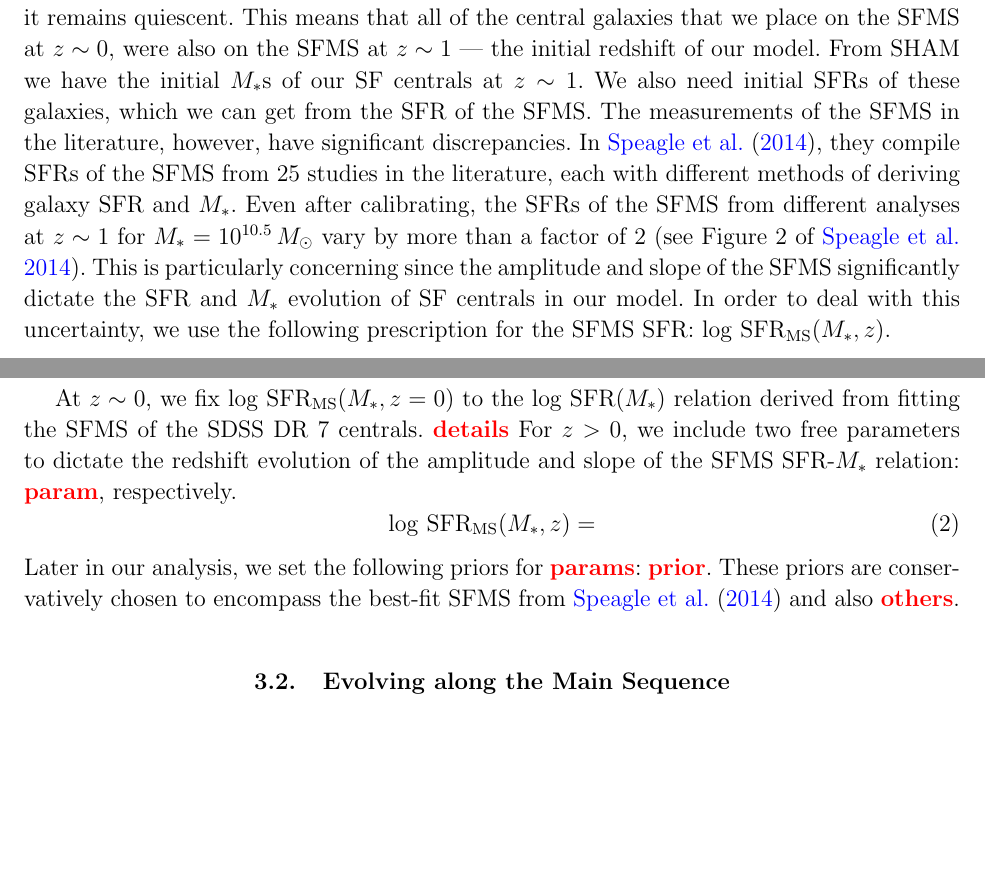
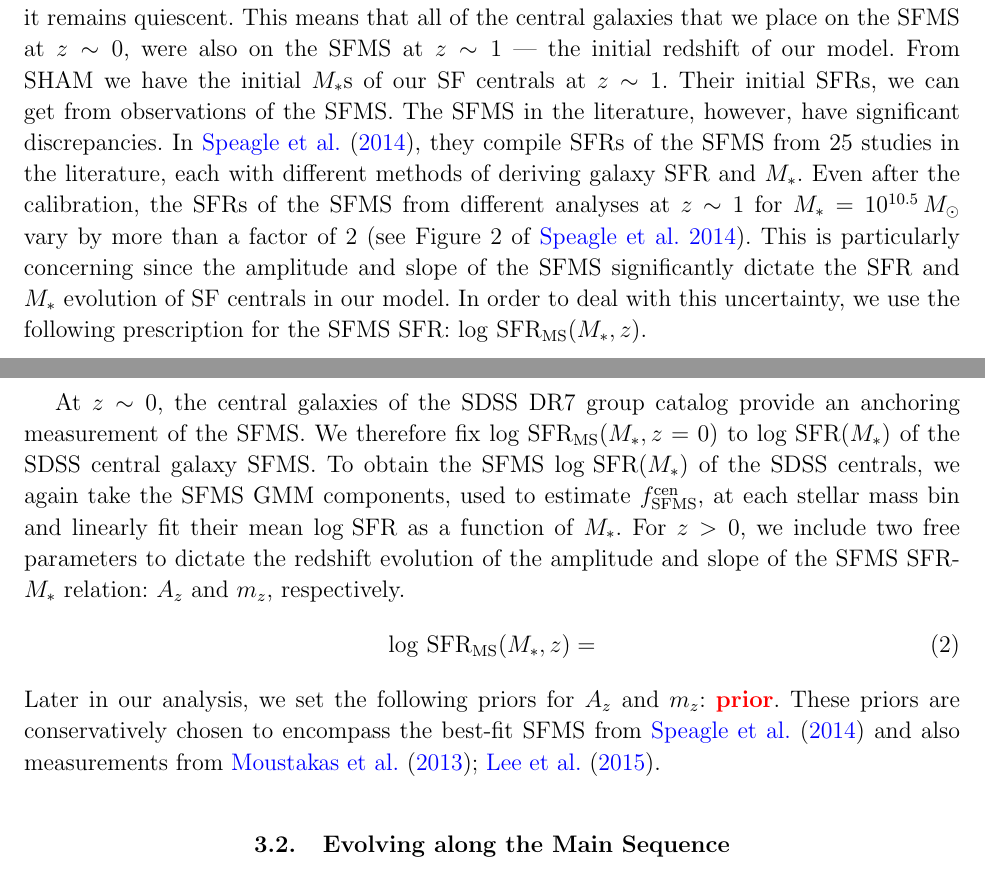
Before and after one commit to changhoonhahn/centralMS, a LaTeX paper (tex/main.tex): two parts of pages 5 and 6 of 11, joined at a grey line, cut so that both start at the same text, the shorter picture padded with empty space. The pictures show the PDF file tex/main.pdf that the author committed with the source.

Commit message:
some more edits to draft

```diff
--- a/tex/main.tex
+++ b/tex/main.tex
@@ -282,15 +282,12 @@ At this point we make the assumption that once a SF galaxy quenches
 its star formation, it remains quiescent. This means that all of the
 central galaxies that we place on the SFMS at $z \sim 0$, were also
 on the SFMS at $z \sim 1$ --- the initial redshift of our model. From
-SHAM we have the initial $M_*$s of our SF centrals at $z \sim 1$. We
-also need initial SFRs of these galaxies, which we can get from the
-SFR of the SFMS. The measurements of the SFMS in the literature, however,
-have significant discrepancies. In \cite{speagle2014}, they compile
-SFRs of the SFMS from 25 studies in the literature, each with different
-methods of deriving galaxy SFR and $M_*$. Even after calibrating, the
-SFRs of the SFMS from different analyses at $z \sim 1$ for $M_* = 10^{10.5}\, M_\odot$
-vary by more than a factor of 2~\citep[see Figure 2 of][]{speagle2014}.
-This is particularly concerning since the amplitude and slope of the SFMS
-significantly dictate the SFR and $M_*$ evolution of SF centrals in our
-model. In order to deal with this uncertainty, we use the following
-prescription for the SFMS SFR: $\log\,\mathrm{SFR}_\mathrm{MS}(M_*, z)$.
+SHAM we have the initial $M_*$s of our SF centrals at $z \sim 1$. Their
+initial SFRs, we can assign based on observed SFR-$M_*$ relation of the
+SFMS. The SFMS in the literature, however, have significant discrepancies.
+In \cite{speagle2014},
+they compile SFRs of the SFMS from 25 studies in the literature, each
+with different methods of deriving galaxy SFR and $M_*$. Even after
+the calibration, the SFRs of the SFMS from different analyses at $z \sim 1$
+for $M_* = 10^{10.5}\, M_\odot$ vary by more than a factor of
+2~\citep[see Figure 2 of][]{speagle2014}. This is particularly concerning
@@ -297,17 +297,22 @@ prescription for the SFMS SFR: $\log\,\mathrm{SFR}_\mathrm{MS}(M_*, z)$.
+$\log\,\mathrm{SFR}_\mathrm{MS}(M_*, z)$.
 
-At $z \sim 0$, we fix $\log\,\mathrm{SFR}_\mathrm{MS}(M_*, z=0)$ to the
-$\log\, \mathrm{SFR}(M_*)$ relation derived from fitting the SFMS
-of the SDSS DR 7 centrals. \todo{details}
+At $z \sim 0$, the central galaxies of the SDSS DR7 group catalog
+provide an anchoring measurement of the SFMS. We therefore fix
+$\log\,\mathrm{SFR}_\mathrm{MS}(M_*, z=0)$ to $\log\, \mathrm{SFR}(M_*)$
+of the SDSS central galaxy SFMS. To obtain the SFMS $\log\, \mathrm{SFR}(M_*)$
+of the SDSS centrals, we again take the SFMS GMM components, used to
+estimate $f^\mathrm{cen}_\mathrm{SFMS}$, at each stellar mass bin and
+linearly fit their mean $\log\, \mathrm{SFR}$ as a function of $M_*$.
 For $z > 0$, we include two free parameters to dictate the redshift
 evolution of the amplitude and slope of the SFMS SFR-$M_*$ relation:
-\todo{param}, respectively.
+$A_z$ and $m_z$, respectively.
 \beq
 \log\,\mathrm{SFR}_\mathrm{MS}(M_*, z) =
 \eeq
-Later in our analysis, we set the following
-priors for \todo{params}: \todo{prior}. These priors are conservatively
-chosen to encompass the best-fit SFMS  from \cite{speagle2014} and also
-\todo{others}.
+Later in our analysis, we set the following priors for $A_z$ and $m_z$:
+\todo{prior}. These priors are conservatively chosen to encompass the
+best-fit SFMS from \cite{speagle2014} and also measurements from
+\cite{moustakas2013,lee2015}.
 
 %In order to initialize the SFRs of SF centrals at z~1 we refer to observations from XXXXX. These observations however derived their galaxy properties from various different methods than the VAGC.  Instead of dealing with the differences in observations, we include two free parameters to dictate the redshift evolution of the amplitude and slope of the SFMS.
 
```
Also changed, not shown: tex/vc.tex (+1 -1 lines), tex/main.bbl, tex/main.pdf, tex/main.tex (3 more changed lines), 3 other files.
